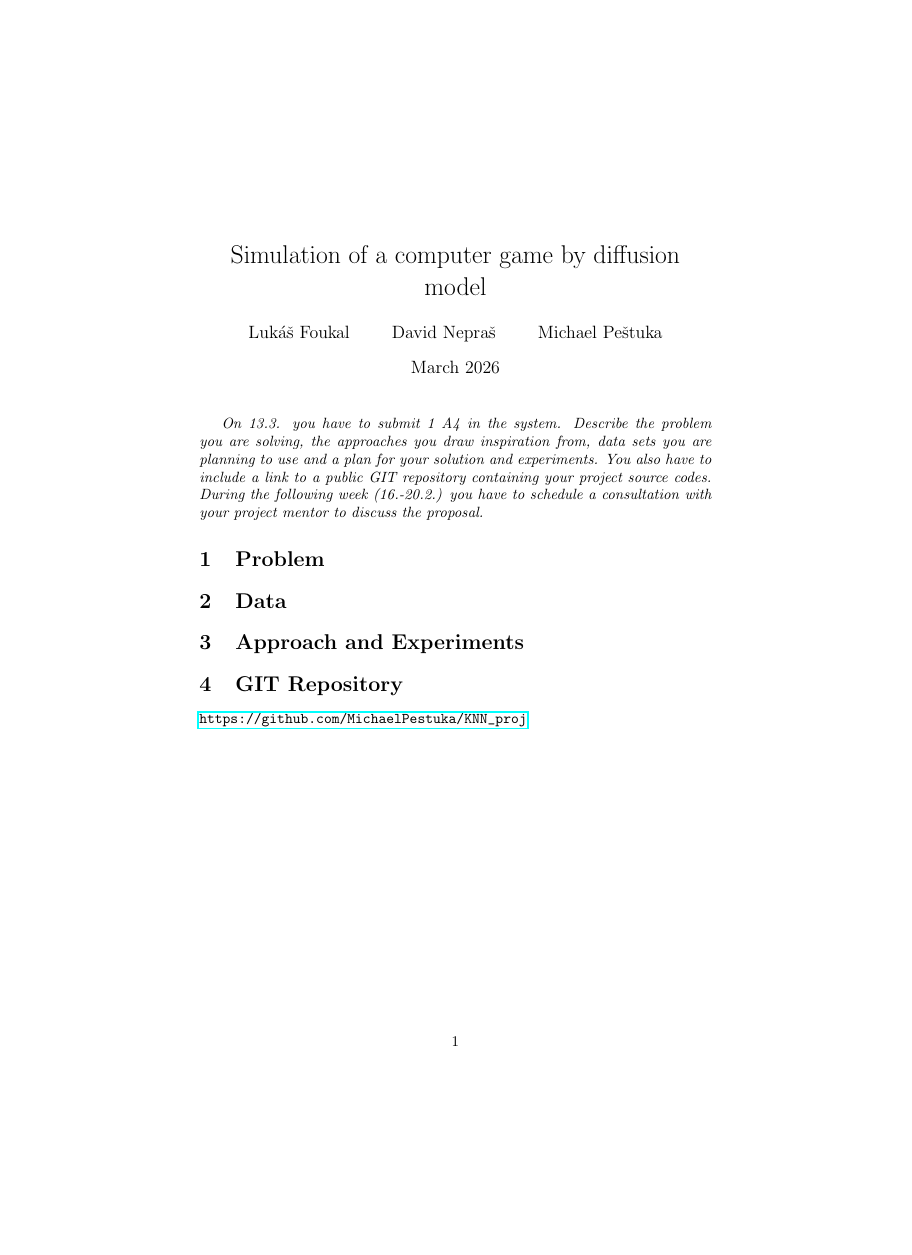
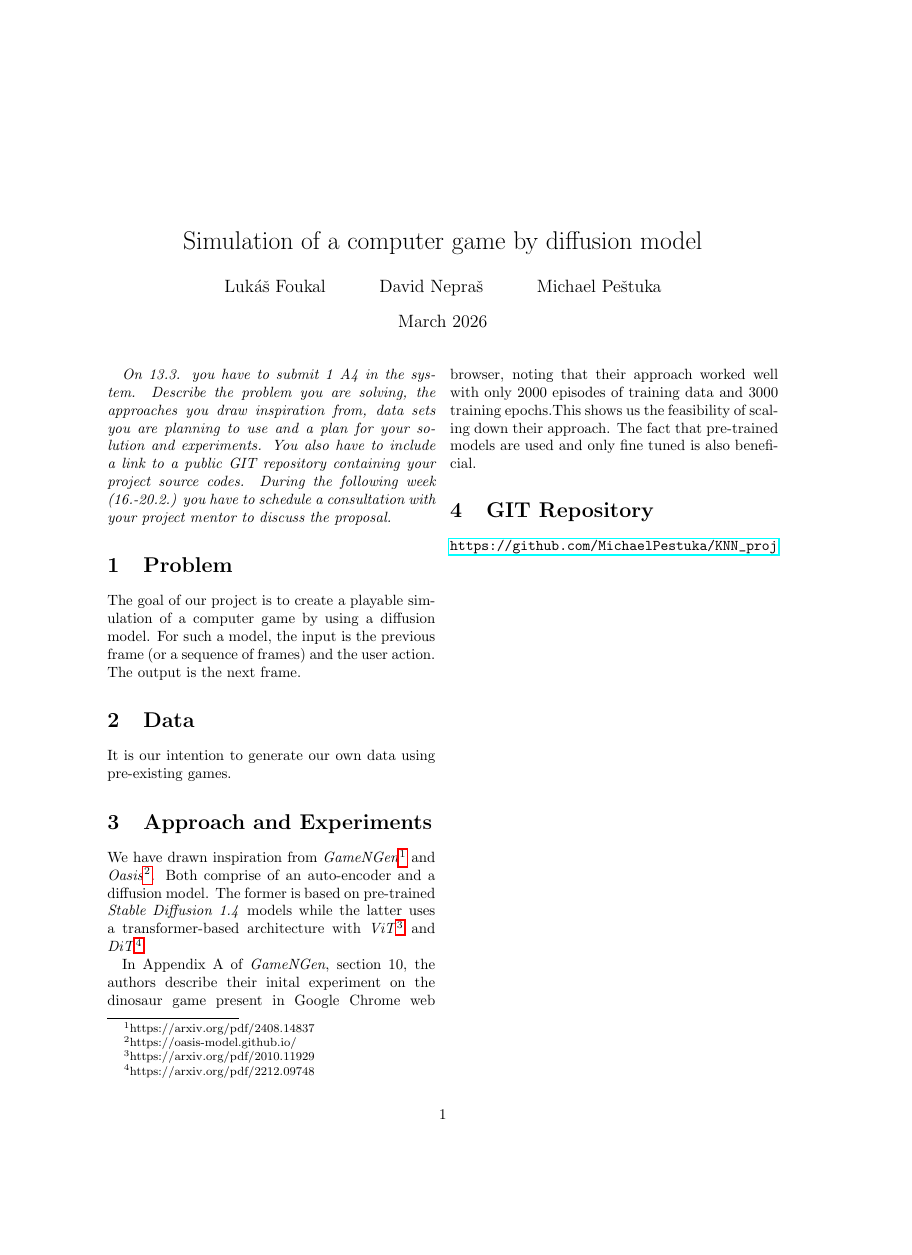
Before and after one commit to MichaelPestuka/KNN_proj, a LaTeX document (proposal.tex): the whole page, the shorter picture padded with empty space. Compiled offline with pdfLaTeX.

Commit message:
proposal: a rough baseline

```diff
--- a/proposal.tex
+++ b/proposal.tex
@@ -1,4 +1,4 @@
-\documentclass{article}
+\documentclass[twocolumn,a4paper]{article}
 \usepackage{graphicx} % Required for inserting images
 \usepackage{hyperref} % Required for \url command
 
@@ -17,10 +17,17 @@
 \textit{On 13.3. you have to submit 1 A4 in the system. Describe the problem you are solving, the approaches you draw inspiration from, data sets you are planning to use and a plan for your solution and experiments. You also have to include a link to a public GIT repository containing your project source codes. During the following week (16.-20.2.) you have to schedule a consultation with your project mentor to discuss the proposal.}
 
 \section{Problem}
+The goal of our project is to create a playable simulation of a computer game by using a diffusion model. For such a model, the input is the previous frame (or a sequence of frames) and the user action. The output is the next frame.
 
 \section{Data}
+It is our intention to generate our own data using pre-existing games.
+
 
 \section{Approach and Experiments}
+
+We have drawn inspiration from \textit{GameNGen}\footnote{https://arxiv.org/pdf/2408.14837} and \textit{Oasis}\footnote{https://oasis-model.github.io/}. Both comprise of an auto-encoder and a diffusion model. The former is based on pre-trained \textit{Stable Diffusion 1.4} models while the latter uses a transformer-based architecture with \textit{ViT}\footnote{https://arxiv.org/pdf/2010.11929} and \textit{DiT}\footnote{https://arxiv.org/pdf/2212.09748}.
+
+In Appendix A of \textit{GameNGen}, section 10, the authors describe their inital experiment on the dinosaur game present in Google Chrome web browser, noting that their approach worked well with only 2000 episodes of training data and 3000 training epochs.This shows us the feasibility of scaling down their approach. The fact that pre-trained models are used and only fine tuned is also beneficial.
 
 \section{GIT Repository}
 
```
